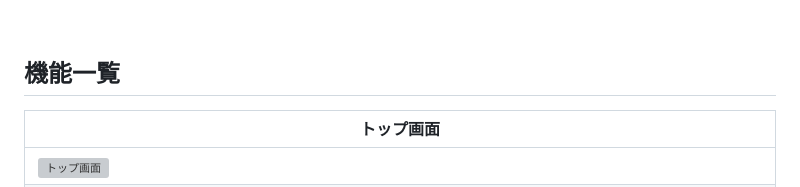
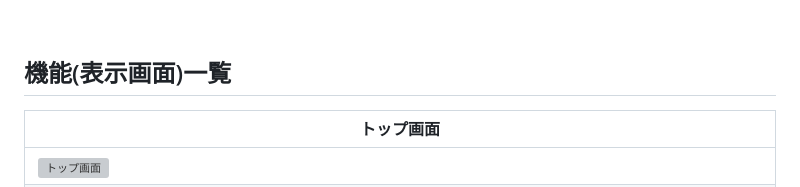
Before and after one commit to tama3br0/school_diary_table_app, a Markdown page: README.md, the part around the change. Rendered like a GitHub page; grey boxes are pictures that could not be loaded.

Commit message:
見出し修正

```diff
--- a/README.md
+++ b/README.md
@@ -69,7 +69,7 @@ https://school-diary.xyz/
 
 <br>
 
-## 機能一覧
+## 機能(表示画面)一覧
 
 | トップ画面                                 　　 |
 | -----------------------------------------------|
```
